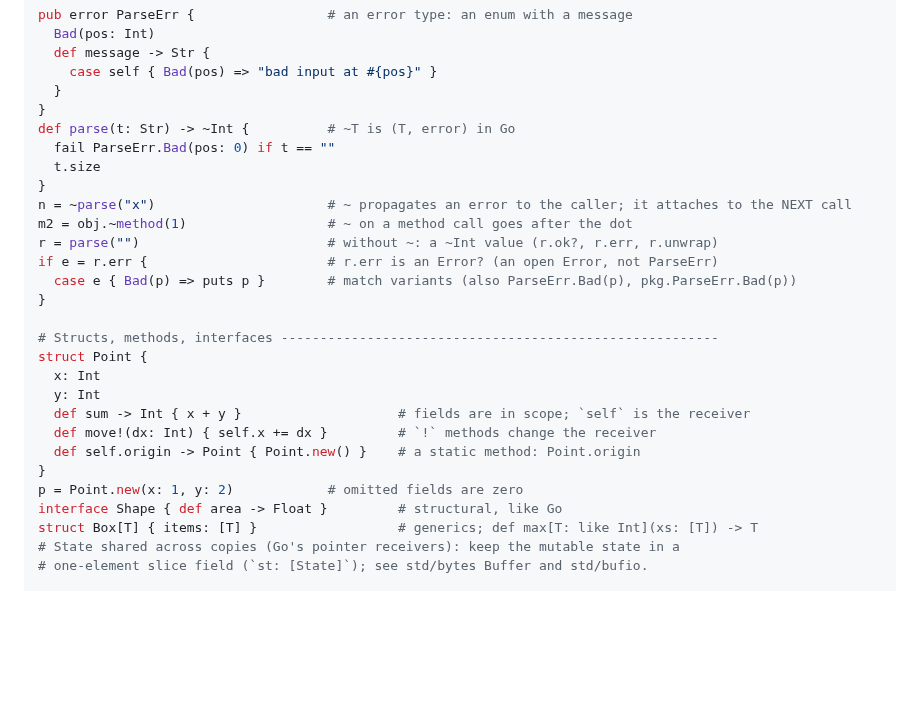
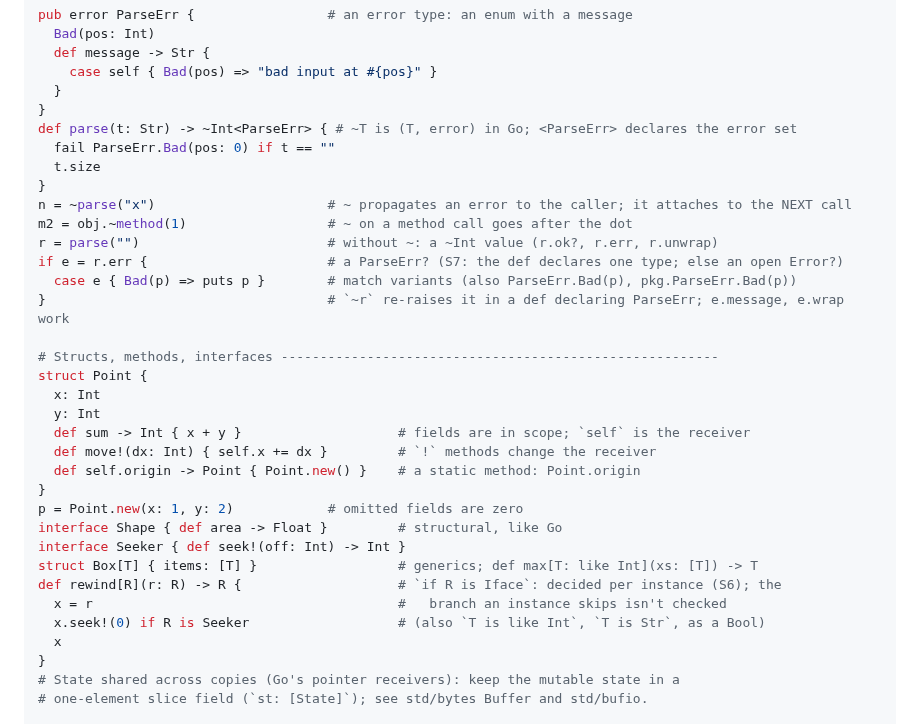
Before and after one commit to to-json/alexandrite, a Markdown page: AGENTS.md, the part around one of its changes. GitHub-like rendering; blank space fills up the shorter version.

Commit message:
Docs: S6/S7 rows, port-issues #20 #27 #77 #104 #137 fixed, AGENTS.md lines for typed held errors and `if R is`
Co-Authored-By: Claude Opus 5.5 (1M context) <noreply@anthropic.com>

```diff
--- a/AGENTS.md
+++ b/AGENTS.md
@@ -68,16 +68,16 @@ pub error ParseErr {                 # an error type: an enum with a message
     case self { Bad(pos) => "bad input at #{pos}" }
   }
 }
-def parse(t: Str) -> ~Int {          # ~T is (T, error) in Go
+def parse(t: Str) -> ~Int<ParseErr> { # ~T is (T, error) in Go; <ParseErr> declares the error set
   fail ParseErr.Bad(pos: 0) if t == ""
   t.size
 }
 n = ~parse("x")                      # ~ propagates an error to the caller; it attaches to the NEXT call
 m2 = obj.~method(1)                  # ~ on a method call goes after the dot
 r = parse("")                        # without ~: a ~Int value (r.ok?, r.err, r.unwrap)
-if e = r.err {                       # r.err is an Error? (an open Error, not ParseErr)
+if e = r.err {                       # a ParseErr? (S7: the def declares one type; else an open Error?)
   case e { Bad(p) => puts p }        # match variants (also ParseErr.Bad(p), pkg.ParseErr.Bad(p))
-}
+}                                    # `~r` re-raises it in a def declaring ParseErr; e.message, e.wrap work
 
 # Structs, methods, interfaces --------------------------------------------------------
 struct Point {
@@ -89,7 +89,13 @@ struct Point {
 }
 p = Point.new(x: 1, y: 2)            # omitted fields are zero
 interface Shape { def area -> Float }         # structural, like Go
+interface Seeker { def seek!(off: Int) -> Int }
 struct Box[T] { items: [T] }                  # generics; def max[T: like Int](xs: [T]) -> T
+def rewind[R](r: R) -> R {                    # `if R is Iface`: decided per instance (S6); the
+  x = r                                       #   branch an instance skips isn't checked
+  x.seek!(0) if R is Seeker                   # (also `T is like Int`, `T is Str`, as a Bool)
+  x
+}
 # State shared across copies (Go's pointer receivers): keep the mutable state in a
 # one-element slice field (`st: [State]`); see std/bytes Buffer and std/bufio.
 
```
Also changed, not shown: other parts of AGENTS.md (+1 -1 lines), GO-VS-RUBY.md (+2 -2 lines), docs/notes/port-issues.md (+5 -5 lines).
